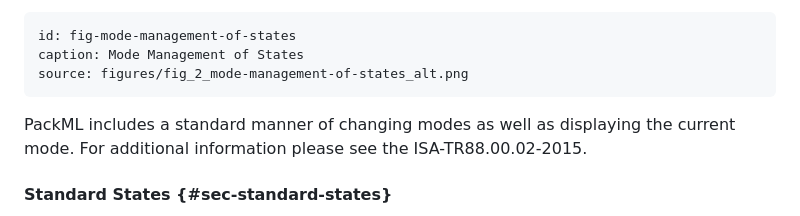
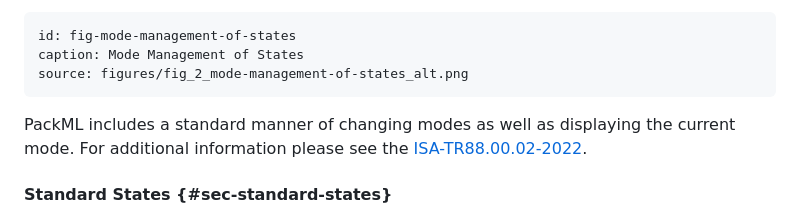
Before and after one commit to bostroemc/OPC30050-PackML, a Markdown page: source/PackML/concept.md, the part around the change. Drawn GitHub-style.

````diff
--- a/source/PackML/concept.md
+++ b/source/PackML/concept.md
@@ -80,7 +80,7 @@ caption: Mode Management of States
 source: figures/fig_2_mode-management-of-states_alt.png
 ```
 
-PackML includes a standard manner of changing modes as well as displaying the current mode.  For additional information please see the ISA-TR88.00.02-2015.
+PackML includes a standard manner of changing modes as well as displaying the current mode.  For additional information please see the [ISA-TR88.00.02-2022](#ref-tr88).
 
 #### Standard States {#sec-standard-states}
 
````
Also changed, not shown: source/PackML/model-packml.md (+0 -4 lines), source/PackML/spec.md (+1 -1 lines).
